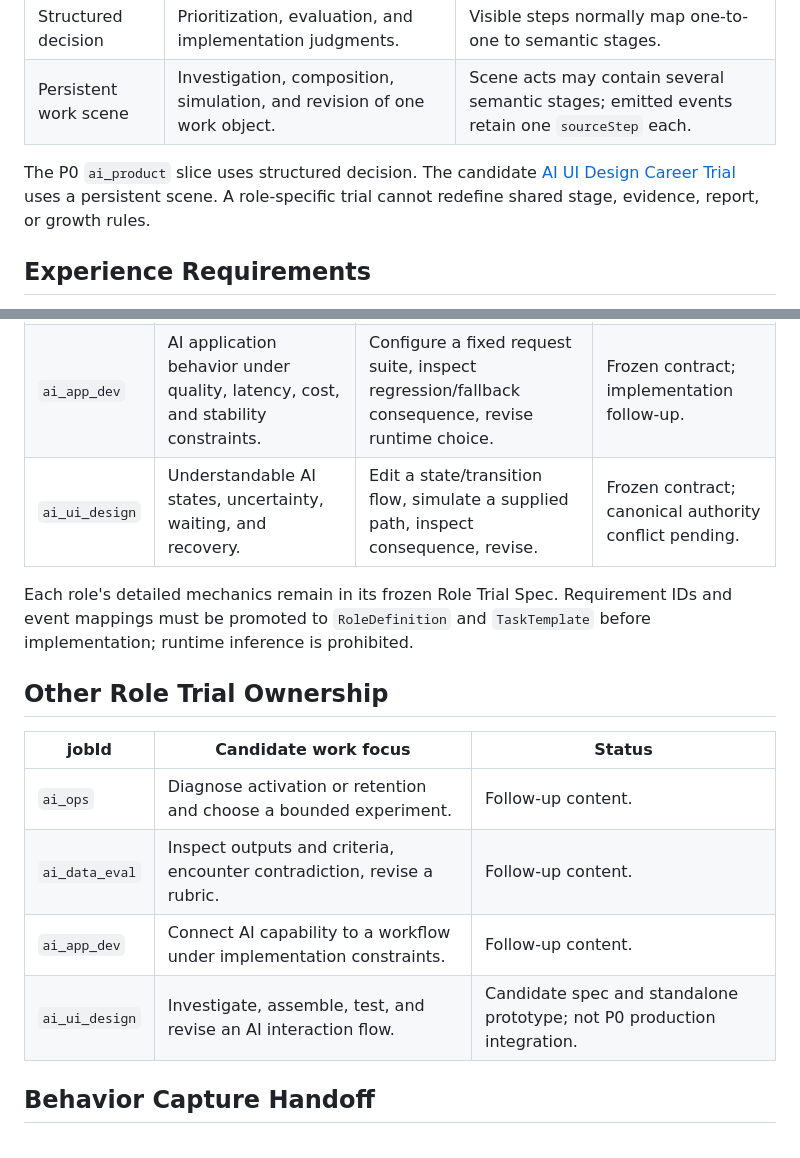
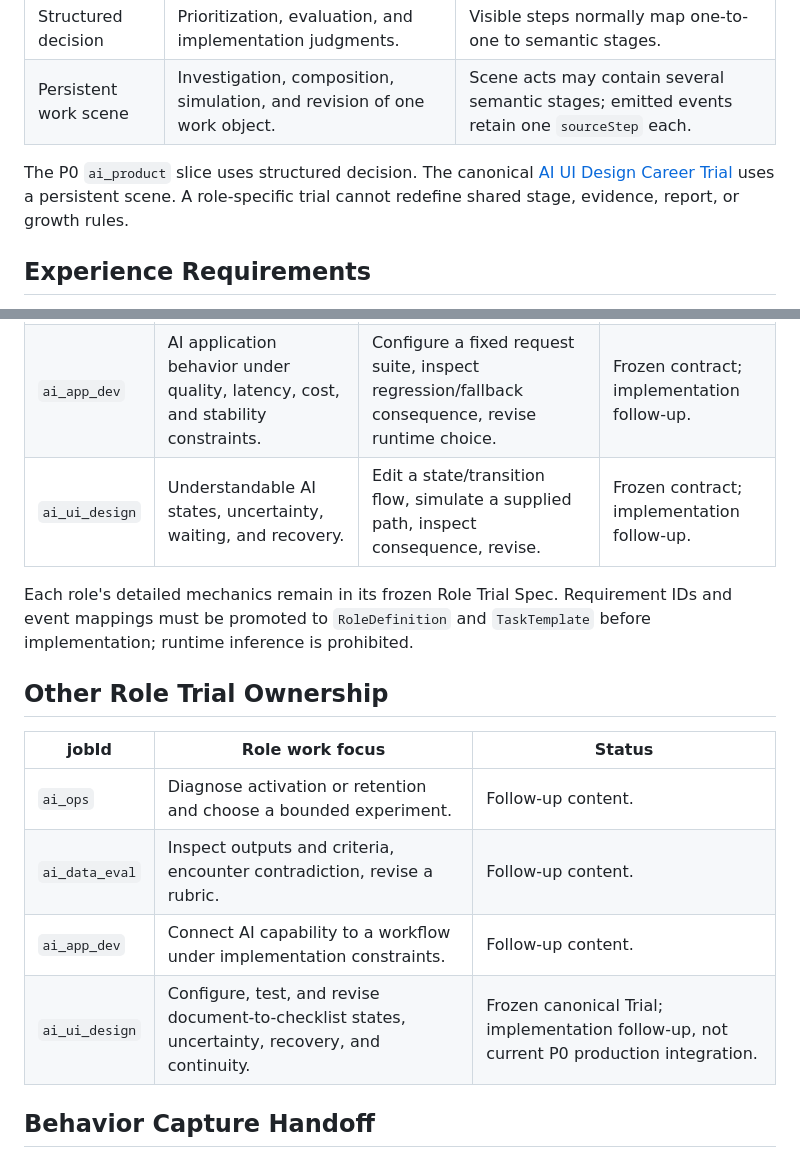
Before and after one commit to xiangRose/Wayve, a Markdown page: docs/product/career-trials.md, 2 parts joined by grey strips. GitHub-like rendering.

```diff
--- a/docs/product/career-trials.md
+++ b/docs/product/career-trials.md
@@ -21,7 +21,7 @@ The stages are evidence anchors, not mandatory pages. A visible experience may u
 | Structured decision | Prioritization, evaluation, and implementation judgments. | Visible steps normally map one-to-one to semantic stages. |
 | Persistent work scene | Investigation, composition, simulation, and revision of one work object. | Scene acts may contain several semantic stages; emitted events retain one `sourceStep` each. |
 
-The P0 `ai_product` slice uses structured decision. The candidate [AI UI Design Career Trial](trials/ai-ui-design.md) uses a persistent scene. A role-specific trial cannot redefine shared stage, evidence, report, or growth rules.
+The P0 `ai_product` slice uses structured decision. The canonical [AI UI Design Career Trial](trials/ai-ui-design.md) uses a persistent scene. A role-specific trial cannot redefine shared stage, evidence, report, or growth rules.
 
 ## Experience Requirements
 
@@ -79,18 +79,18 @@ The five roles share the trial, Behavior, Evidence, Replay, Interest, and report
 | `ai_ops` | Activation, retention, feedback, and experiment loops. | Diagnose a lifecycle gap, choose an intervention, inspect modeled consequence, revise. | Frozen contract; implementation follow-up. |
 | `ai_data_eval` | Defensible quality standards and launch decisions. | Inspect cases, configure quality/review boundary, retest contradiction, revise rollout judgment. | Frozen contract; implementation follow-up. |
 | `ai_app_dev` | AI application behavior under quality, latency, cost, and stability constraints. | Configure a fixed request suite, inspect regression/fallback consequence, revise runtime choice. | Frozen contract; implementation follow-up. |
-| `ai_ui_design` | Understandable AI states, uncertainty, waiting, and recovery. | Edit a state/transition flow, simulate a supplied path, inspect consequence, revise. | Frozen contract; canonical authority conflict pending. |
+| `ai_ui_design` | Understandable AI states, uncertainty, waiting, and recovery. | Edit a state/transition flow, simulate a supplied path, inspect consequence, revise. | Frozen contract; implementation follow-up. |
 
 Each role's detailed mechanics remain in its frozen Role Trial Spec. Requirement IDs and event mappings must be promoted to `RoleDefinition` and `TaskTemplate` before implementation; runtime inference is prohibited.
 
 ## Other Role Trial Ownership
 
-| jobId | Candidate work focus | Status |
+| jobId | Role work focus | Status |
 | --- | --- | --- |
 | `ai_ops` | Diagnose activation or retention and choose a bounded experiment. | Follow-up content. |
 | `ai_data_eval` | Inspect outputs and criteria, encounter contradiction, revise a rubric. | Follow-up content. |
 | `ai_app_dev` | Connect AI capability to a workflow under implementation constraints. | Follow-up content. |
-| `ai_ui_design` | Investigate, assemble, test, and revise an AI interaction flow. | Candidate spec and standalone prototype; not P0 production integration. |
+| `ai_ui_design` | Configure, test, and revise document-to-checklist states, uncertainty, recovery, and continuity. | Frozen canonical Trial; implementation follow-up, not current P0 production integration. |
 
 ## Behavior Capture Handoff
 
```
Also changed, not shown: docs/product/hackathon-execution-plan.md (+2 -2 lines).
